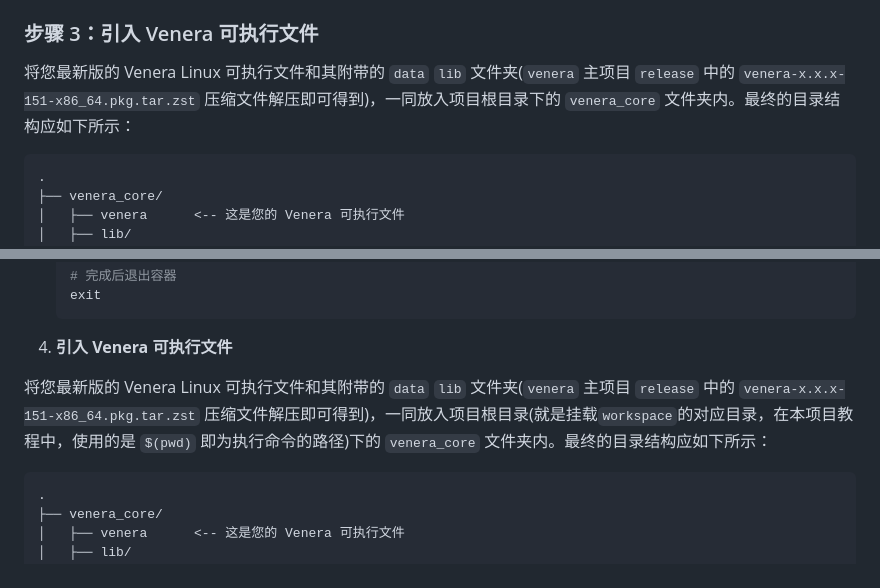
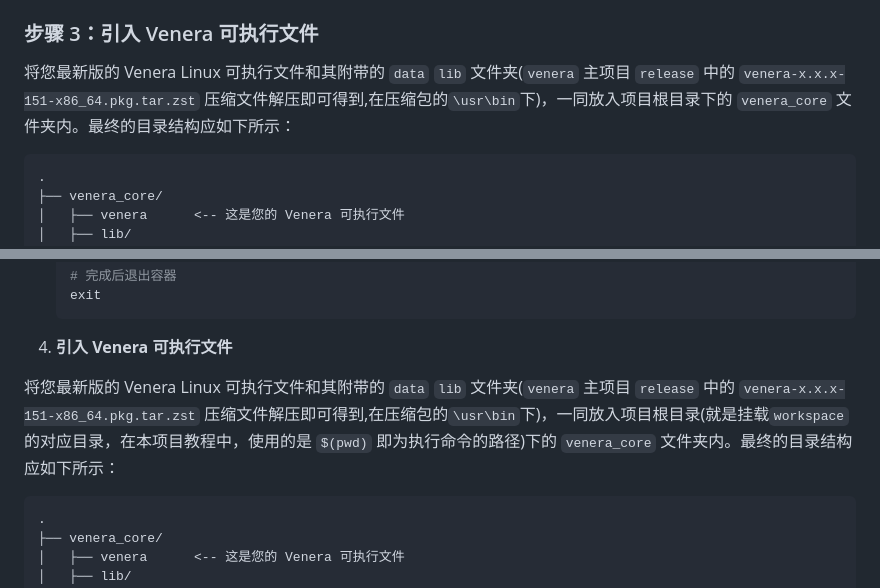
Before and after one commit to LuorixDev/Venera-Sub-Alert, a Markdown page: README.md, 2 parts joined by grey strips. GitHub-like rendering.

````diff
--- a/README.md
+++ b/README.md
@@ -62,7 +62,7 @@ cp .env.example .env
 
 ### 步骤 3：引入 Venera 可执行文件
 
-将您最新版的 Venera Linux 可执行文件和其附带的 `data` `lib` 文件夹(`venera` 主项目 `release` 中的 `venera-x.x.x-151-x86_64.pkg.tar.zst` 压缩文件解压即可得到)，一同放入项目根目录下的 `venera_core` 文件夹内。最终的目录结构应如下所示：
+将您最新版的 Venera Linux 可执行文件和其附带的 `data` `lib` 文件夹(`venera` 主项目 `release` 中的 `venera-x.x.x-151-x86_64.pkg.tar.zst` 压缩文件解压即可得到,在压缩包的`\usr\bin`下)，一同放入项目根目录下的 `venera_core` 文件夹内。最终的目录结构应如下所示：
 
 ```
 .
@@ -204,7 +204,7 @@ docker build -t venera-headless .
     ```
 4. **引入 Venera 可执行文件**
 
-将您最新版的 Venera Linux 可执行文件和其附带的 `data` `lib` 文件夹(`venera` 主项目 `release` 中的 `venera-x.x.x-151-x86_64.pkg.tar.zst` 压缩文件解压即可得到)，一同放入项目根目录(就是挂载`workspace`的对应目录，在本项目教程中，使用的是 `$(pwd)` 即为执行命令的路径)下的 `venera_core` 文件夹内。最终的目录结构应如下所示：
+将您最新版的 Venera Linux 可执行文件和其附带的 `data` `lib` 文件夹(`venera` 主项目 `release` 中的 `venera-x.x.x-151-x86_64.pkg.tar.zst` 压缩文件解压即可得到,在压缩包的`\usr\bin`下)，一同放入项目根目录(就是挂载`workspace`的对应目录，在本项目教程中，使用的是 `$(pwd)` 即为执行命令的路径)下的 `venera_core` 文件夹内。最终的目录结构应如下所示：
 
 ```
 .
````
